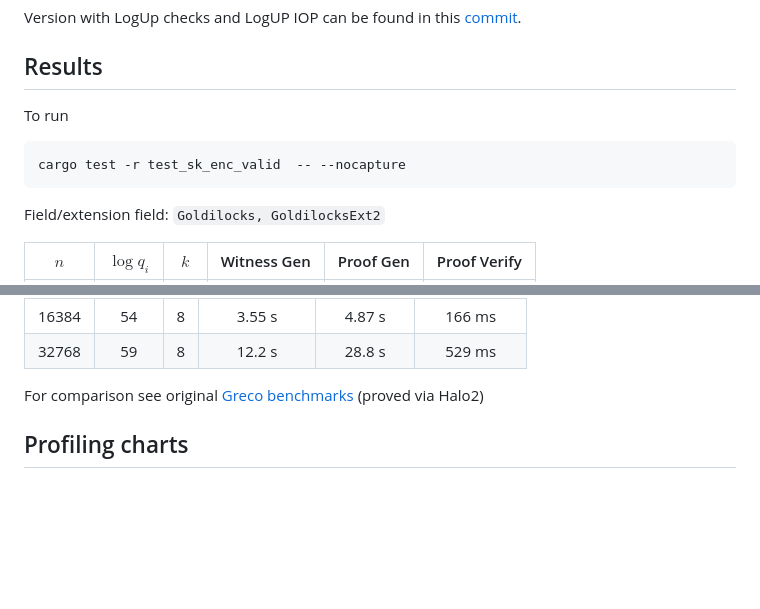
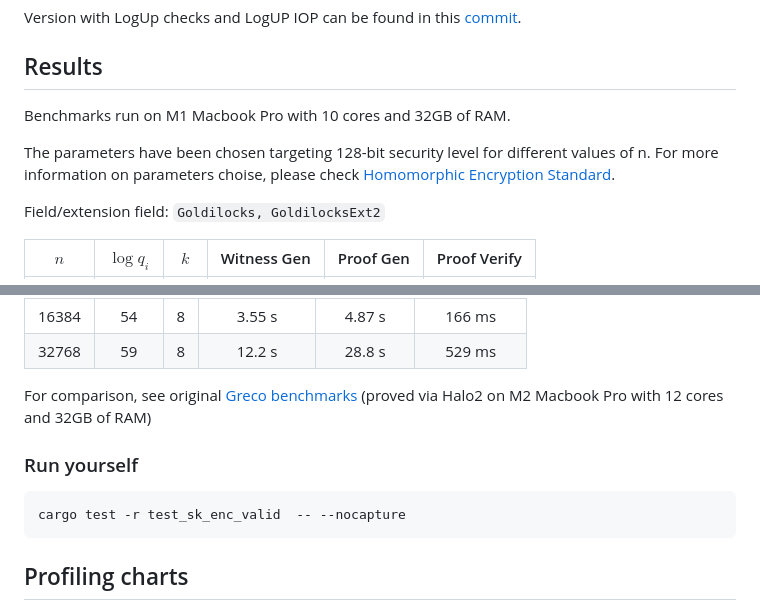
Before and after one commit to nulltea/hyper-greco, a Markdown page: README.md, 2 parts joined by grey strips. Rendered like a GitHub page; blank space fills up the shorter version.

````diff
--- a/README.md
+++ b/README.md
@@ -25,10 +25,10 @@ Version with LogUp checks and LogUP IOP can be found in this [commit](https://gi
 
 ## Results
 
-To run
-```bash
-cargo test -r test_sk_enc_valid  -- --nocapture
-```
+Benchmarks run on M1 Macbook Pro with 10 cores and 32GB of RAM.
+
+The parameters have been chosen targeting 128-bit security level for different values of n. For more information on parameters choise, please check [Homomorphic Encryption Standard](https://homomorphicencryption.org/wp-content/uploads/2018/11/HomomorphicEncryptionStandardv1.1.pdf).
+
 Field/extension field: `Goldilocks, GoldilocksExt2`
 
 |  $n$   | $\log q_i$ | $k$ | Witness Gen | Proof Gen | Proof Verify |
@@ -53,7 +53,12 @@ Field/extension field: `BN254, BN254`
 | 32768  |     59     |  8  | 12.2 s      | 28.8 s    | 529 ms       |
 
 
-For comparison see original [Greco benchmarks](https://github.com/privacy-scaling-explorations/greco?tab=readme-ov-file#results) (proved via Halo2)
+For comparison, see original [Greco benchmarks](https://github.com/privacy-scaling-explorations/greco?tab=readme-ov-file#results) (proved via Halo2 on M2 Macbook Pro with 12 cores and 32GB of RAM)
+
+### Run yourself
+```bash
+cargo test -r test_sk_enc_valid  -- --nocapture
+```
 
 ## Profiling charts
 
````
